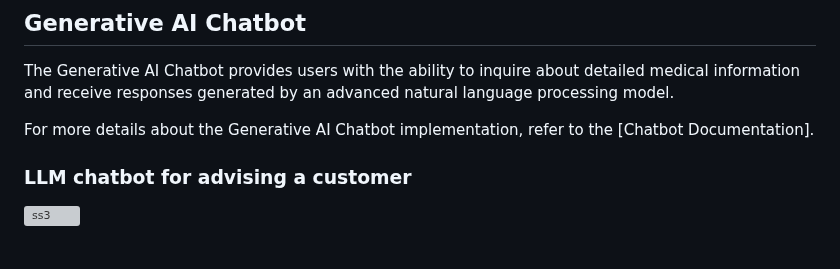
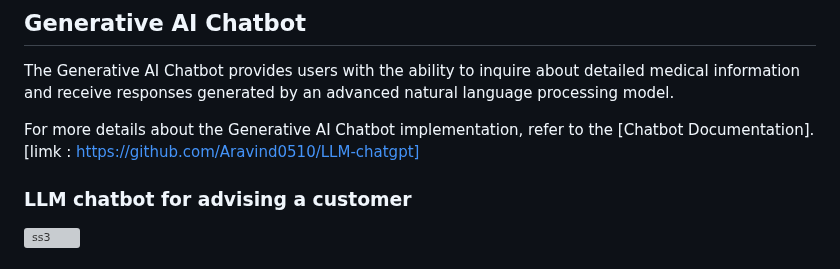
Before and after one commit to Aravind0510/techTitans_hackellite, a Markdown page: README.md, the part around the change. GitHub-like rendering; grey boxes are pictures that could not be loaded.

```diff
--- a/README.md
+++ b/README.md
@@ -58,7 +58,7 @@ For more details about the model architecture, training process, and performance
 
 The Generative AI Chatbot provides users with the ability to inquire about detailed medical information and receive responses generated by an advanced natural language processing model.
 
-For more details about the Generative AI Chatbot implementation, refer to the [Chatbot Documentation].
+For more details about the Generative AI Chatbot implementation, refer to the [Chatbot Documentation].[limk : https://github.com/Aravind0510/LLM-chatgpt]
 
 ### LLM chatbot for advising a customer
 
```
